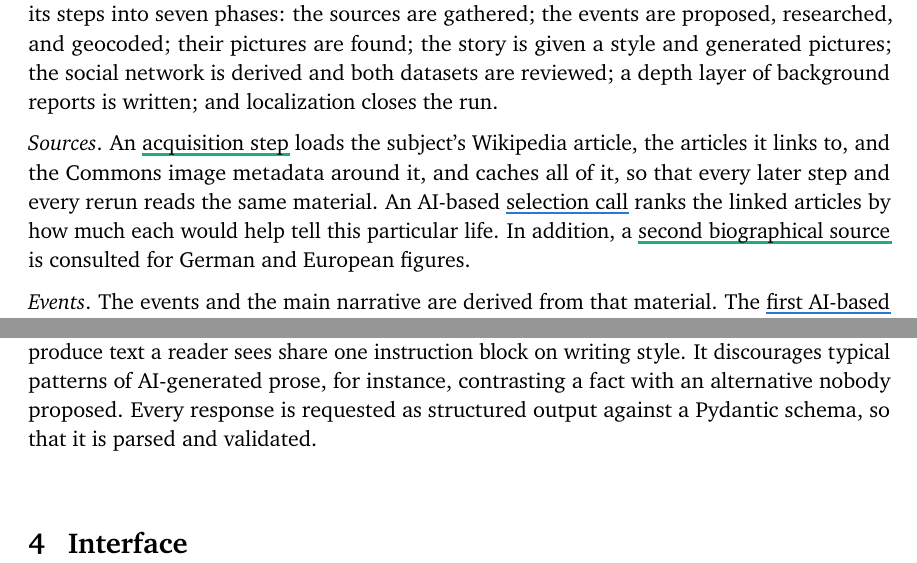
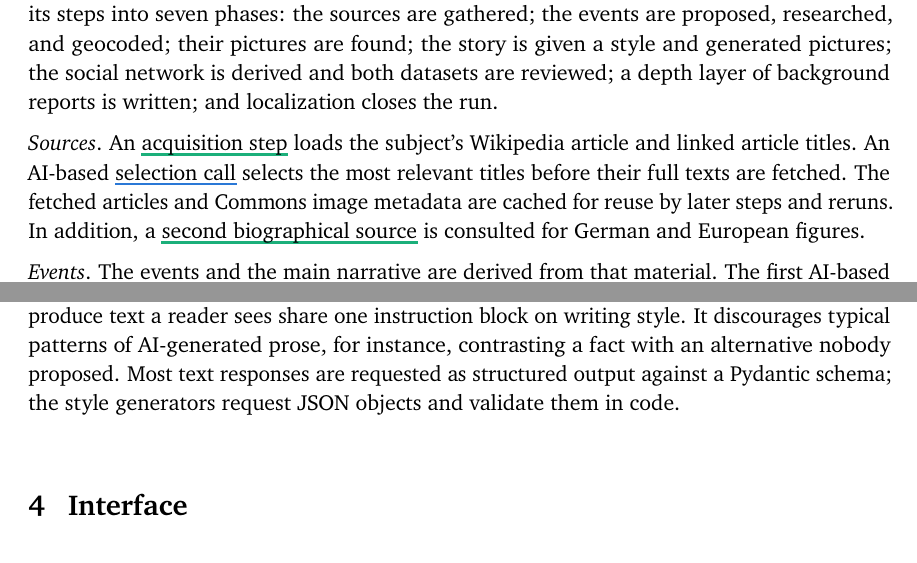
Before and after one commit to fabian-beck/life-ds, a LaTeX document (docs/report/latex/report.tex): two parts of pages 4 and 8 of 18, joined at a grey line, cut so that both start at the same text. Compiled offline with pdfLaTeX.

Commit message:
Clarify report source acquisition and response validation

```diff
--- a/docs/report/latex/report.tex
+++ b/docs/report/latex/report.tex
@@ -293,7 +293,7 @@ The personal story pipeline derives data for one biography, from an \glyphof{sou
 \caption{Personal story pipeline as a dependency graph. A shaded band gathers the steps of one phase.}\label{fig:pipeline-person}
 \end{figure}
 
-\emph{Sources}. An \stepref{kindexternal}{acquisition step} loads the subject's Wikipedia article, the articles it links to, and the Commons image metadata around it, and caches all of it, so that every later step and every rerun reads the same material. An AI-based \stepref{kindai}{selection call} ranks the linked articles by how much each would help tell this particular life. In addition, a \stepref{kindexternal}{second biographical source} is consulted for German and European figures.
+\emph{Sources}. An \stepref{kindexternal}{acquisition step} loads the subject's Wikipedia article and linked article titles. An AI-based \stepref{kindai}{selection call} selects the most relevant titles before their full texts are fetched. The fetched articles and Commons image metadata are cached for reuse by later steps and reruns. In addition, a \stepref{kindexternal}{second biographical source} is consulted for German and European figures.
 
 \emph{Events}. The events and the main narrative are derived from that material. The \stepref{kindai}{first AI-based call} proposes twelve to sixteen events with titles, dates, descriptions, a classification, and a weight, and groups them into three to six chapters. A \stepref{kindai}{second call per event} then researches each event in detail against the relevant articles: the historic and modern name of its place, the people involved, a semantic icon, and image searches that would illustrate it. \stepref{kindexternal}{Geocoding} looks up exact coordinates for the places by their modern names.
 
@@ -333,7 +333,7 @@ The meta story generation (Figure~\ref{fig:pipeline-meta}) concerns a theme that
 
 The generation uses OpenAI's API models (gpt-5.6-luna, gpt-5.6-sol, gpt-5.6-terra, gpt-image-2). We configure the models per call site to only spend frontier intelligence and reasoning effort where needed and keep generation costs manageable (below 1 EUR per generated story). We assign the largest model to composition, the one step that reads a whole assembled story, the image model to the portrait step, and divide the remaining steps between a reasoning tier and a small one by whether a wrong answer can quietly become part of the corpus. A step uses the small model when its output is validated against existing entities, rewritten by a later step, or backed by a deterministic fallback. More advanced tasks such as proposing the events of a life, selecting the people of a theme, reviewing another step's output, and the glossary use the reasoning tier. Analogously, reasoning effort is differentiated between different calls.
 
-For prompt design and context engineering, we tried to anticipate which materials a call needs and to limit the prompt to those, while still providing sufficient background. The material shared by all calls of a step is placed at the start of the prompt and the event-specific part at the end, so that the API's prefix caching covers the repeated part. All steps that produce text a reader sees share one instruction block on writing style. It discourages typical patterns of AI-generated prose, for instance, contrasting a fact with an alternative nobody proposed. Every response is requested as structured output against a \href{https://docs.pydantic.dev/}{Pydantic} schema, so that it is parsed and validated.
+For prompt design and context engineering, we tried to anticipate which materials a call needs and to limit the prompt to those, while still providing sufficient background. The material shared by all calls of a step is placed at the start of the prompt and the event-specific part at the end, so that the API's prefix caching covers the repeated part. All steps that produce text a reader sees share one instruction block on writing style. It discourages typical patterns of AI-generated prose, for instance, contrasting a fact with an alternative nobody proposed. Most text responses are requested as structured output against a \href{https://docs.pydantic.dev/}{Pydantic} schema; the style generators request JSON objects and validate them in code.
 
 \section{Interface}\label{sec:interface}
 
```
Also changed, not shown: docs/report/report.md (+2 -2 lines), docs/report/latex/report.tex (2 more changed lines), 1 other file.
